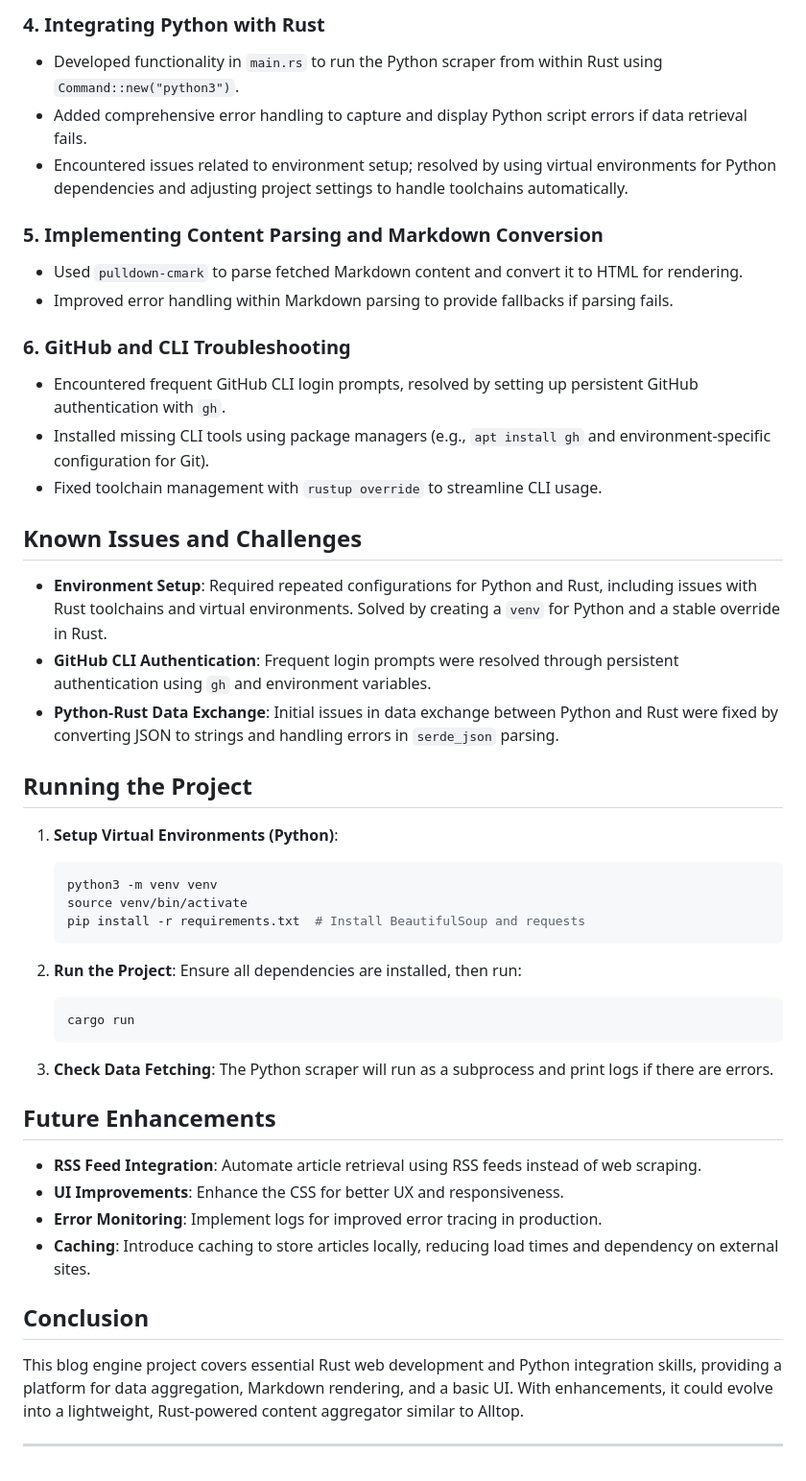
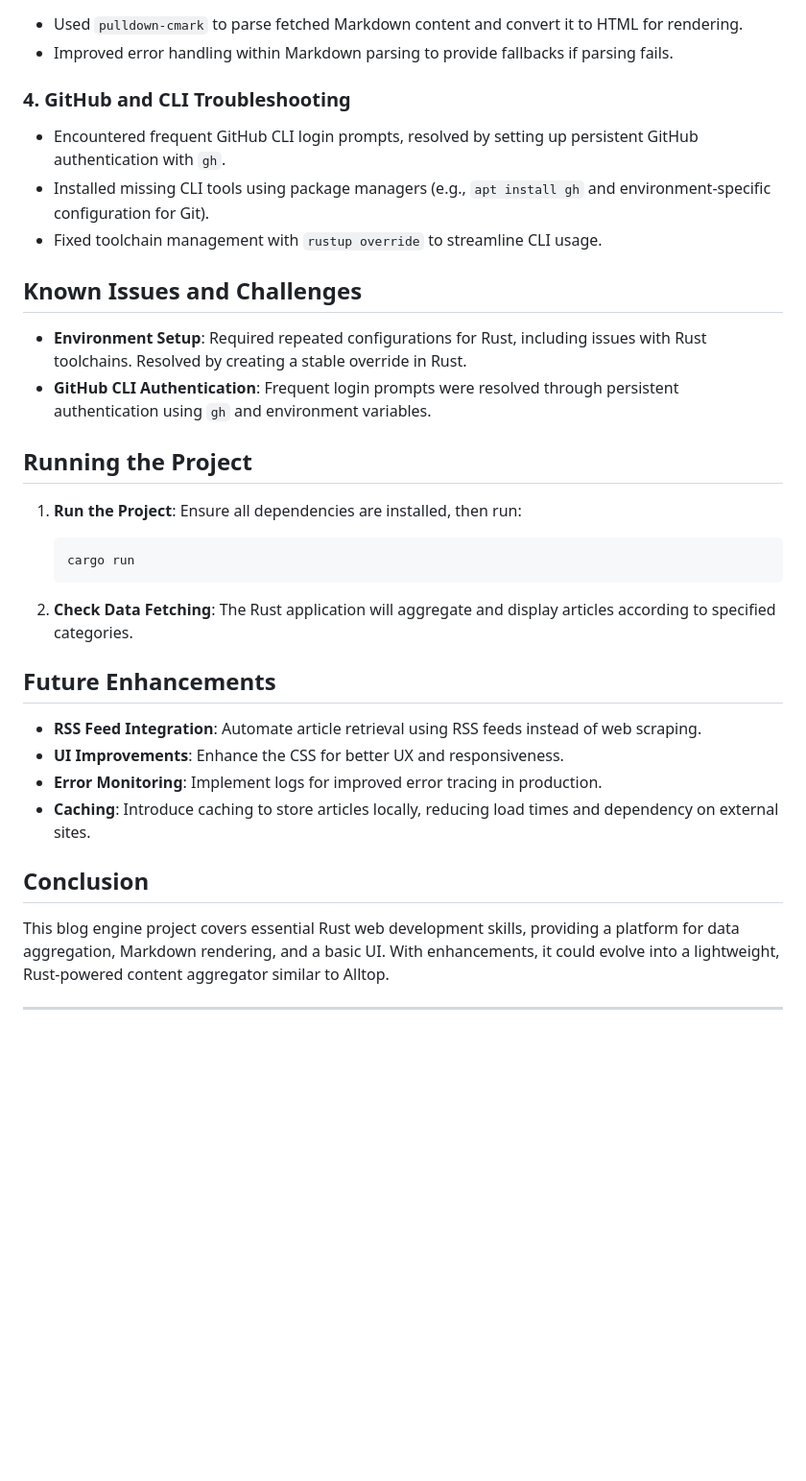
Before and after one commit to arjunr24-su/Blog-Engine, a Markdown page: README.md, the part around the change printed below. Shown: that part at 96% size. Drawn GitHub-style; blank space fills up the shorter version.

````diff
--- a/README.md
+++ b/README.md
@@ -62,40 +61,28 @@ Here's an overview of the main project directories and files:
 
-### 4. Integrating Python with Rust
-- Developed functionality in `main.rs` to run the Python scraper from within Rust using `Command::new("python3")`.
-- Added comprehensive error handling to capture and display Python script errors if data retrieval fails.
-- Encountered issues related to environment setup; resolved by using virtual environments for Python dependencies and adjusting project settings to handle toolchains automatically.
-
-### 5. Implementing Content Parsing and Markdown Conversion
 - Used `pulldown-cmark` to parse fetched Markdown content and convert it to HTML for rendering.
 - Improved error handling within Markdown parsing to provide fallbacks if parsing fails.
 
-### 6. GitHub and CLI Troubleshooting
+### 4. GitHub and CLI Troubleshooting
+
 - Encountered frequent GitHub CLI login prompts, resolved by setting up persistent GitHub authentication with `gh`.
 - Installed missing CLI tools using package managers (e.g., `apt install gh` and environment-specific configuration for Git).
 - Fixed toolchain management with `rustup override` to streamline CLI usage.
 
 ## Known Issues and Challenges
-- **Environment Setup**: Required repeated configurations for Python and Rust, including issues with Rust toolchains and virtual environments. Solved by creating a `venv` for Python and a stable override in Rust.
+
+- **Environment Setup**: Required repeated configurations for Rust, including issues with Rust toolchains. Resolved by creating a stable override in Rust.
 - **GitHub CLI Authentication**: Frequent login prompts were resolved through persistent authentication using `gh` and environment variables.
-- **Python-Rust Data Exchange**: Initial issues in data exchange between Python and Rust were fixed by converting JSON to strings and handling errors in `serde_json` parsing.
 
 ## Running the Project
 
-1. **Setup Virtual Environments (Python)**:
-   ```bash
-   python3 -m venv venv
-   source venv/bin/activate
-   pip install -r requirements.txt  # Install BeautifulSoup and requests
-   ```
-
-2. **Run the Project**:
+1. **Run the Project**:
    Ensure all dependencies are installed, then run:
    ```bash
    cargo run
    ```
 
-3. **Check Data Fetching**:
-   The Python scraper will run as a subprocess and print logs if there are errors.
+2. **Check Data Fetching**:
+   The Rust application will aggregate and display articles according to specified categories.
 
 ## Future Enhancements
 
@@ -105,6 +92,7 @@ Here's an overview of the main project directories and files:
 - **Caching**: Introduce caching to store articles locally, reducing load times and dependency on external sites.
 
 ## Conclusion
-This blog engine project covers essential Rust web development and Python integration skills, providing a platform for data aggregation, Markdown rendering, and a basic UI. With enhancements, it could evolve into a lightweight, Rust-powered content aggregator similar to Alltop.
+
+This blog engine project covers essential Rust web development skills, providing a platform for data aggregation, Markdown rendering, and a basic UI. With enhancements, it could evolve into a lightweight, Rust-powered content aggregator similar to Alltop.
 
 ---
````
Also changed, not shown: other parts of README.md (+14 -15 lines).
